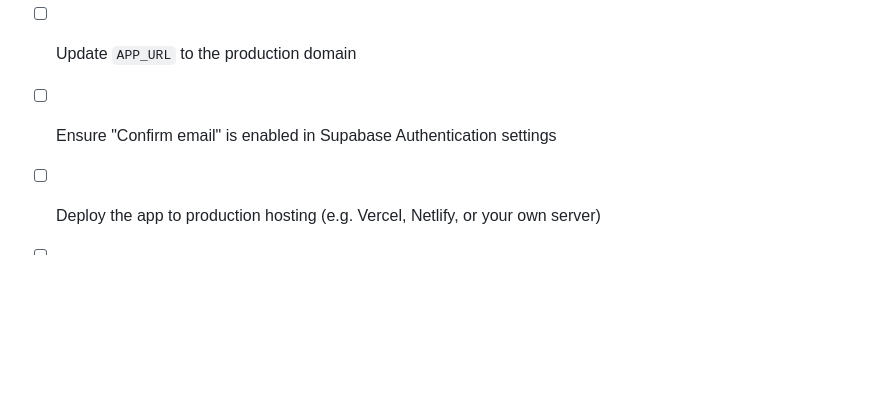
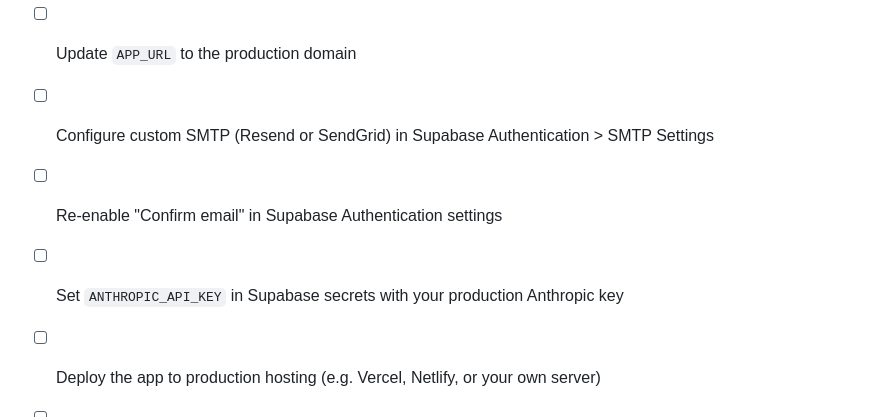
Before and after one commit to KG191/Safety-Signage, a Markdown page: Marketting/monetisation-setup.md, the part around one of its changes. Drawn GitHub-style; blank space fills up the shorter version.

```diff
--- a/Marketting/monetisation-setup.md
+++ b/Marketting/monetisation-setup.md
@@ -260,7 +299,9 @@ When all sandbox testing passes, switch to your main Stripe account (not the san
   - `STRIPE_PRICE_ID` → live price ID
   - `STRIPE_WEBHOOK_SECRET` → live webhook signing secret
 - [ ] Update `APP_URL` to the production domain
-- [ ] Ensure "Confirm email" is enabled in Supabase Authentication settings
+- [ ] Configure custom SMTP (Resend or SendGrid) in Supabase Authentication > SMTP Settings
+- [ ] Re-enable "Confirm email" in Supabase Authentication settings
+- [ ] Set `ANTHROPIC_API_KEY` in Supabase secrets with your production Anthropic key
 - [ ] Deploy the app to production hosting (e.g. Vercel, Netlify, or your own server)
 - [ ] Test one real $149 payment end-to-end, then refund it
 - [ ] The sandbox remains available for future development and testing
```
Also changed, not shown: other parts of Marketting/monetisation-setup.md (+39 -0 lines).
